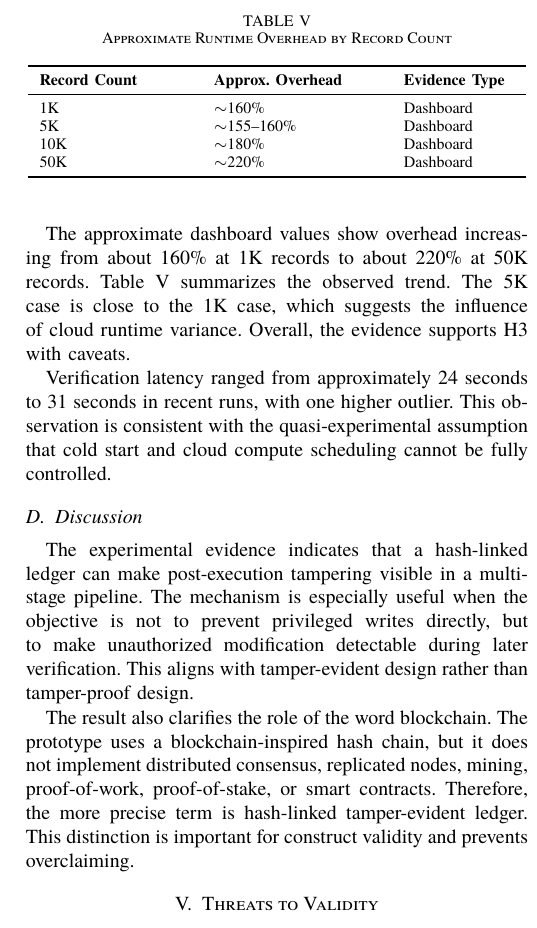
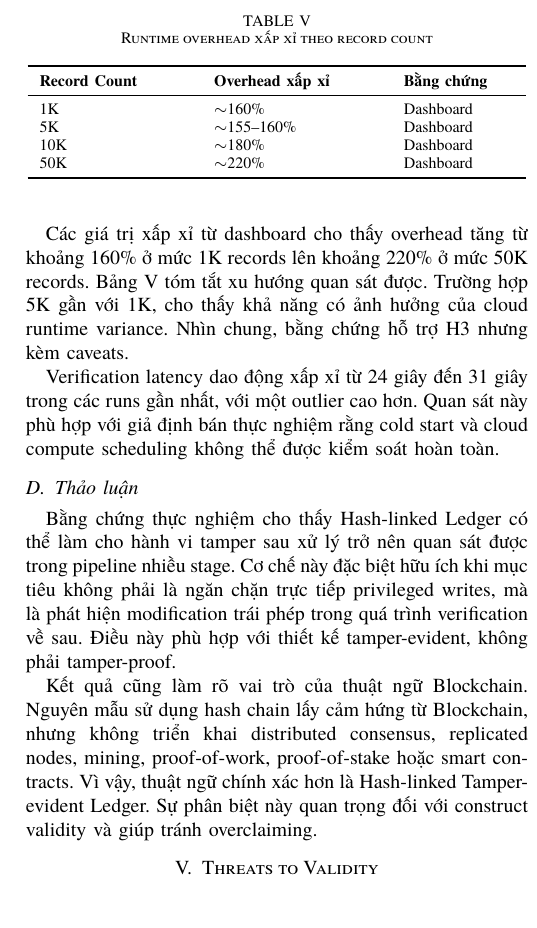
Before and after one commit to sonnntech/hk2-kma-tamper-evident-data-pipeline-ieee-paper, a LaTeX paper (main.tex, which reads sections/evaluation.tex): part of one column of page 4 of 4, cut so that both start at the same text. Compiled offline with XeLaTeX.

Commit message:
Translate evaluation section to Vietnamese

```diff
--- a/sections/evaluation.tex
+++ b/sections/evaluation.tex
@@ -43,14 +43,14 @@ Security overhead is computed as:
 Overhead = \frac{SecuredDuration - BaselineDuration}{BaselineDuration} \times 100\%.
 \end{equation}
 
-The approximate dashboard values show overhead increasing from about 160\% at 1K records to about 220\% at 50K records. Table~\ref{tab:overhead} summarizes the observed trend. The 5K case is close to the 1K case, which suggests the influence of cloud runtime variance. Overall, the evidence supports H3 with caveats.
+Các giá trị xấp xỉ từ dashboard cho thấy overhead tăng từ khoảng 160\% ở mức 1K records lên khoảng 220\% ở mức 50K records. Bảng~\ref{tab:overhead} tóm tắt xu hướng quan sát được. Trường hợp 5K gần với 1K, cho thấy khả năng có ảnh hưởng của cloud runtime variance. Nhìn chung, bằng chứng hỗ trợ H3 nhưng kèm caveats.
 
 \begin{table}[t]
-\caption{Approximate Runtime Overhead by Record Count}
+\caption{Runtime overhead xấp xỉ theo record count}
 \centering
 \begin{tabular}{p{0.30\linewidth}p{0.33\linewidth}p{0.22\linewidth}}
 \toprule
-\textbf{Record Count} & \textbf{Approx. Overhead} & \textbf{Evidence Type} \\
+\textbf{Record Count} & \textbf{Overhead xấp xỉ} & \textbf{Bằng chứng} \\
 \midrule
 1K & $\sim$160\% & Dashboard \\
 5K & $\sim$155--160\% & Dashboard \\
@@ -61,10 +61,10 @@ The approximate dashboard values show overhead increasing from about 160\% at 1K
 \label{tab:overhead}
 \end{table}
 
-Verification latency ranged from approximately 24 seconds to 31 seconds in recent runs, with one higher outlier. This observation is consistent with the quasi-experimental assumption that cold start and cloud compute scheduling cannot be fully controlled.
+Verification latency dao động xấp xỉ từ 24 giây đến 31 giây trong các runs gần nhất, với một outlier cao hơn. Quan sát này phù hợp với giả định bán thực nghiệm rằng cold start và cloud compute scheduling không thể được kiểm soát hoàn toàn.
 
-\subsection{Discussion}
+\subsection{Thảo luận}
 
-The experimental evidence indicates that a hash-linked ledger can make post-execution tampering visible in a multi-stage pipeline. The mechanism is especially useful when the objective is not to prevent privileged writes directly, but to make unauthorized modification detectable during later verification. This aligns with tamper-evident design rather than tamper-proof design.
+Bằng chứng thực nghiệm cho thấy Hash-linked Ledger có thể làm cho hành vi tamper sau xử lý trở nên quan sát được trong pipeline nhiều stage. Cơ chế này đặc biệt hữu ích khi mục tiêu không phải là ngăn chặn trực tiếp privileged writes, mà là phát hiện modification trái phép trong quá trình verification về sau. Điều này phù hợp với thiết kế tamper-evident, không phải tamper-proof.
 
-The result also clarifies the role of the word blockchain. The prototype uses a blockchain-inspired hash chain, but it does not implement distributed consensus, replicated nodes, mining, proof-of-work, proof-of-stake, or smart contracts. Therefore, the more precise term is hash-linked tamper-evident ledger. This distinction is important for construct validity and prevents overclaiming.
+Kết quả cũng làm rõ vai trò của thuật ngữ Blockchain. Nguyên mẫu sử dụng hash chain lấy cảm hứng từ Blockchain, nhưng không triển khai distributed consensus, replicated nodes, mining, proof-of-work, proof-of-stake hoặc smart contracts. Vì vậy, thuật ngữ chính xác hơn là Hash-linked Tamper-evident Ledger. Sự phân biệt này quan trọng đối với construct validity và giúp tránh overclaiming.
```
Also changed, not shown: sections/evaluation.tex (22 more changed lines).
